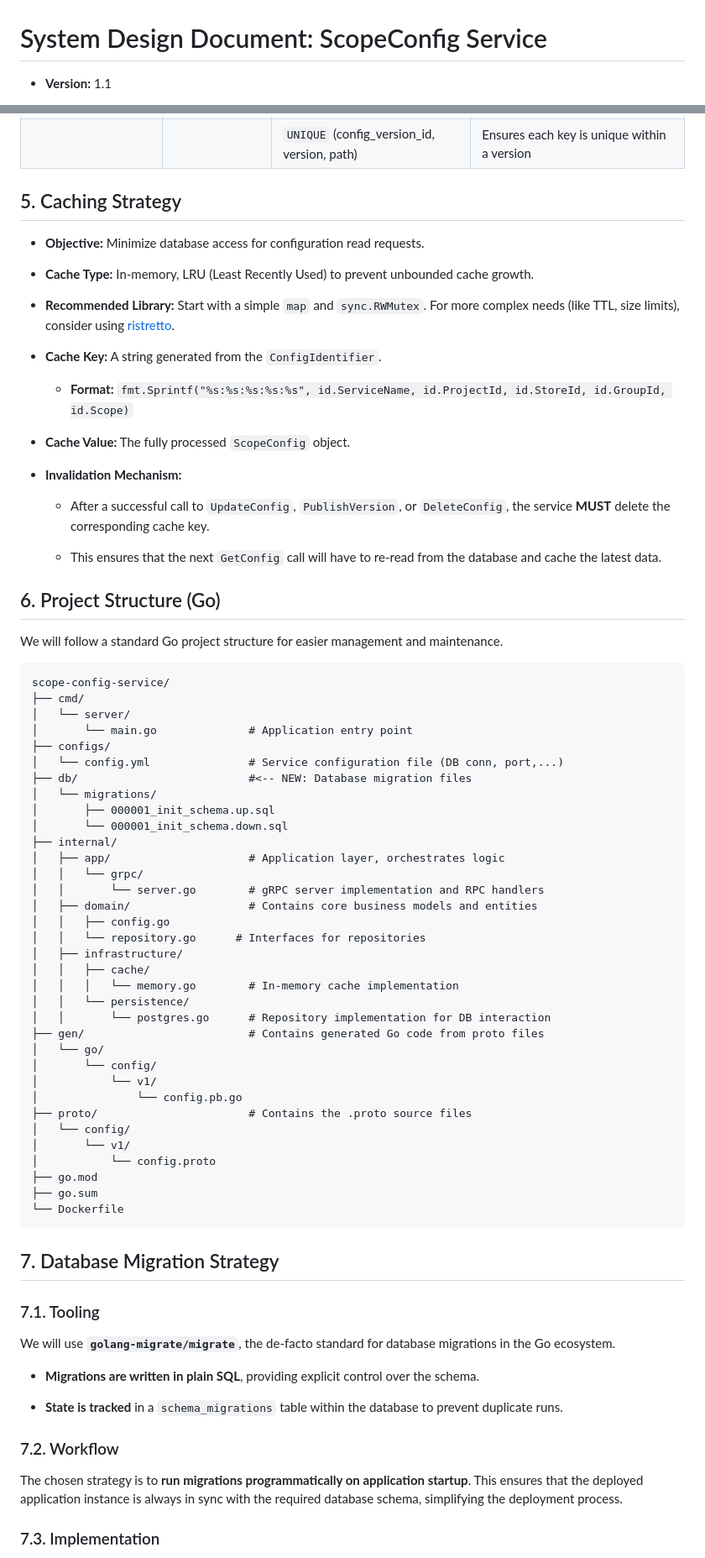
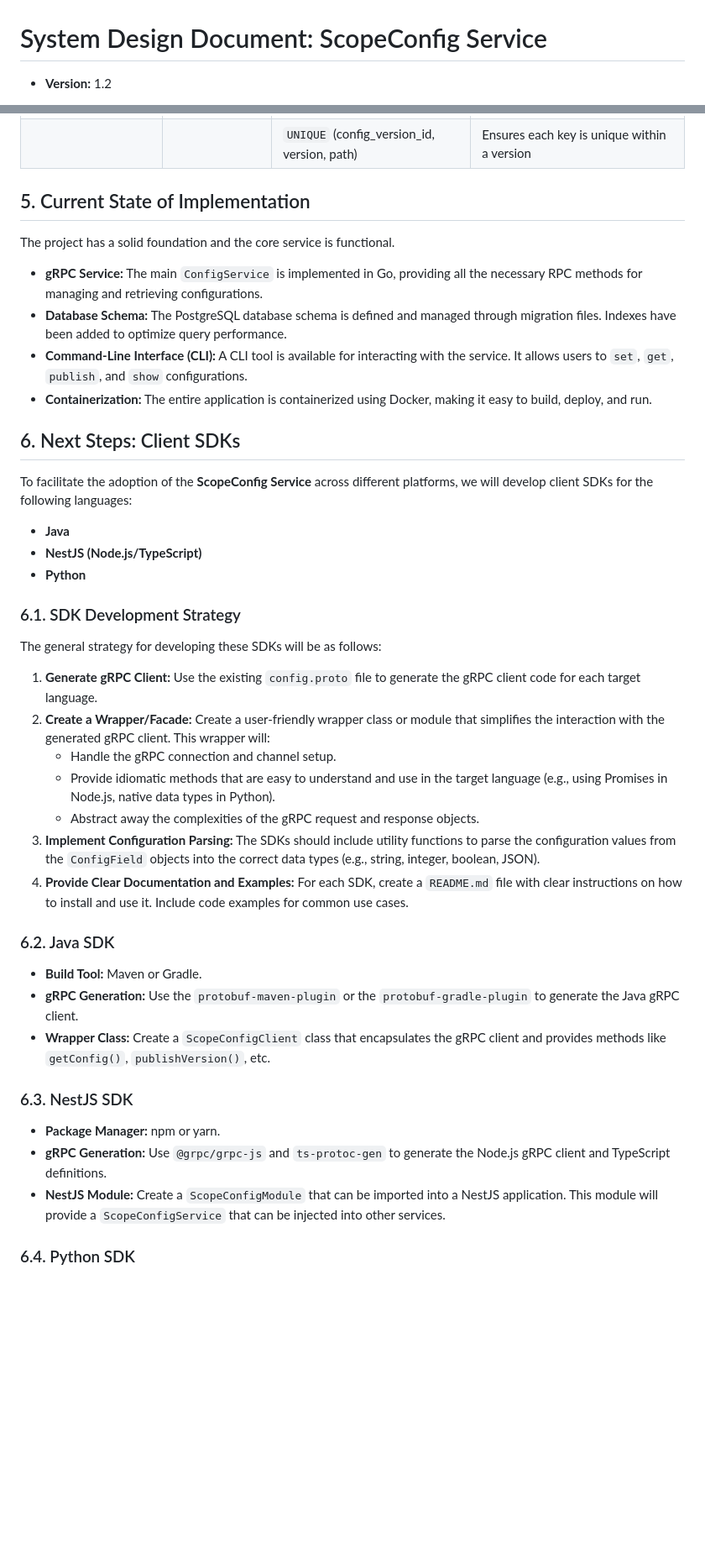
Before and after one commit to digitalsolutionsai/scope-config-service, a Markdown page: blueprint.md, 2 parts joined by grey strips. Shown: that part at 84% size. Drawn GitHub-style; blank space fills up the shorter version.

Commit message:
Update blueprint state

````diff
--- a/blueprint.md
+++ b/blueprint.md
@@ -1,4 +1,4 @@
 # System Design Document: ScopeConfig Service
 
-- **Version:** 1.1
+- **Version:** 1.2
 
@@ -271,81 +277,46 @@ Stores each key-value pair for a specific configuration version.
 | `is_active` | `BOOLEAN` | `DEFAULT true` |     |
 |     |     | `UNIQUE` (config_version_id, version, path) | Ensures each key is unique within a version |
 
-## 5\. Caching Strategy
+## 5. Current State of Implementation
 
-- **Objective:** Minimize database access for configuration read requests.
+The project has a solid foundation and the core service is functional.
 
-- **Cache Type:** In-memory, LRU (Least Recently Used) to prevent unbounded cache growth.
+*   **gRPC Service:** The main `ConfigService` is implemented in Go, providing all the necessary RPC methods for managing and retrieving configurations.
+*   **Database Schema:** The PostgreSQL database schema is defined and managed through migration files. Indexes have been added to optimize query performance.
+*   **Command-Line Interface (CLI):** A CLI tool is available for interacting with the service. It allows users to `set`, `get`, `publish`, and `show` configurations.
+*   **Containerization:** The entire application is containerized using Docker, making it easy to build, deploy, and run.
 
-- **Recommended Library:** Start with a simple `map` and `sync.RWMutex`. For more complex needs (like TTL, size limits), consider using [ristretto](https://github.com/dgraph-io/ristretto "null").
+## 6. Next Steps: Client SDKs
 
-- **Cache Key:** A string generated from the `ConfigIdentifier`.
+To facilitate the adoption of the **ScopeConfig Service** across different platforms, we will develop client SDKs for the following languages:
 
-    - **Format:** `fmt.Sprintf("%s:%s:%s:%s:%s", id.ServiceName, id.ProjectId, id.StoreId, id.GroupId, id.Scope)`
-- **Cache Value:** The fully processed `ScopeConfig` object.
+*   **Java**
+*   **NestJS (Node.js/TypeScript)**
+*   **Python**
 
-- **Invalidation Mechanism:**
+### 6.1. SDK Development Strategy
 
-    - After a successful call to `UpdateConfig`, `PublishVersion`, or `DeleteConfig`, the service **MUST** delete the corresponding cache key.
+The general strategy for developing these SDKs will be as follows:
 
-    - This ensures that the next `GetConfig` call will have to re-read from the database and cache the latest data.
+1.  **Generate gRPC Client:** Use the existing `config.proto` file to generate the gRPC client code for each target language.
+2.  **Create a Wrapper/Facade:** Create a user-friendly wrapper class or module that simplifies the interaction with the generated gRPC client. This wrapper will:
+    *   Handle the gRPC connection and channel setup.
+    *   Provide idiomatic methods that are easy to understand and use in the target language (e.g., using Promises in Node.js, native data types in Python).
+    *   Abstract away the complexities of the gRPC request and response objects.
+3.  **Implement Configuration Parsing:** The SDKs should include utility functions to parse the configuration values from the `ConfigField` objects into the correct data types (e.g., string, integer, boolean, JSON).
+4.  **Provide Clear Documentation and Examples:** For each SDK, create a `README.md` file with clear instructions on how to install and use it. Include code examples for common use cases.
 
+### 6.2. Java SDK
 
-## 6\. Project Structure (Go)
+*   **Build Tool:** Maven or Gradle.
+*   **gRPC Generation:** Use the `protobuf-maven-plugin` or the `protobuf-gradle-plugin` to generate the Java gRPC client.
+*   **Wrapper Class:** Create a `ScopeConfigClient` class that encapsulates the gRPC client and provides methods like `getConfig()`, `publishVersion()`, etc.
 
-We will follow a standard Go project structure for easier management and maintenance.
+### 6.3. NestJS SDK
 
-```
-scope-config-service/
-├── cmd/
-│   └── server/
-│       └── main.go              # Application entry point
-├── configs/
-│   └── config.yml               # Service configuration file (DB conn, port,...)
-├── db/                          #<-- NEW: Database migration files
-│   └── migrations/
-│       ├── 000001_init_schema.up.sql
-│       └── 000001_init_schema.down.sql
-├── internal/
-│   ├── app/                     # Application layer, orchestrates logic
-│   │   └── grpc/
-│   │       └── server.go        # gRPC server implementation and RPC handlers
-│   ├── domain/                  # Contains core business models and entities
-│   │   ├── config.go
-│   │   └── repository.go      # Interfaces for repositories
-│   ├── infrastructure/
-│   │   ├── cache/
-│   │   │   └── memory.go        # In-memory cache implementation
-│   │   └── persistence/
-│   │       └── postgres.go      # Repository implementation for DB interaction
-├── gen/                         # Contains generated Go code from proto files
-│   └── go/
-│       └── config/
-│           └── v1/
-│               └── config.pb.go
-├── proto/                       # Contains the .proto source files
-│   └── config/
-│       └── v1/
-│           └── config.proto
-├── go.mod
-├── go.sum
-└── Dockerfile
-```
+*   **Package Manager:** npm or yarn.
+*   **gRPC Generation:** Use `@grpc/grpc-js` and `ts-protoc-gen` to generate the Node.js gRPC client and TypeScript definitions.
+*   **NestJS Module:** Create a `ScopeConfigModule` that can be imported into a NestJS application. This module will provide a `ScopeConfigService` that can be injected into other services.
 
-## 7\. Database Migration Strategy
+### 6.4. Python SDK
 
-### 7.1. Tooling
-
-We will use **`golang-migrate/migrate`**, the de-facto standard for database migrations in the Go ecosystem.
-
-- **Migrations are written in plain SQL**, providing explicit control over the schema.
-
-- **State is tracked** in a `schema_migrations` table within the database to prevent duplicate runs.
-
-
-### 7.2. Workflow
-
-The chosen strategy is to **run migrations programmatically on application startup**. This ensures that the deployed application instance is always in sync with the required database schema, simplifying the deployment process.
-
-### 7.3. Implementation
-
````
Also changed, not shown: other parts of blueprint.md (+26 -62 lines).
